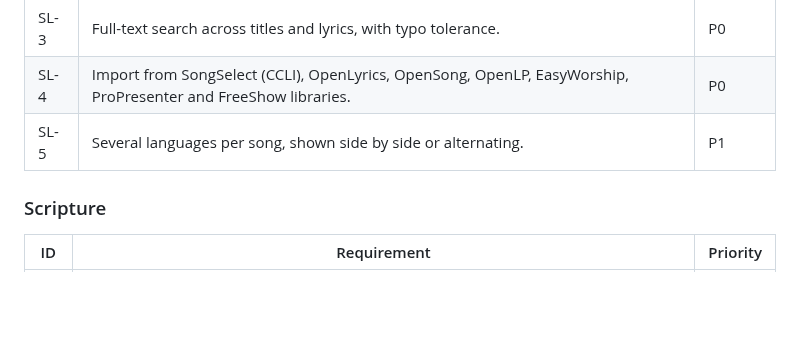
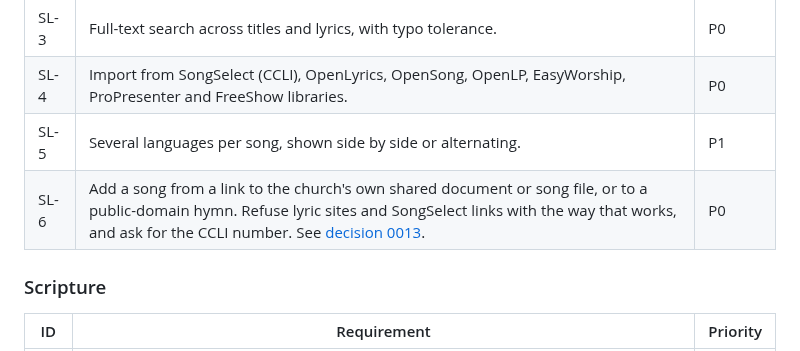
Before and after one commit to incrhst/lampstand, a Markdown page: docs/PRD.md, the part around the change. Drawn GitHub-style; blank space fills up the shorter version.

```diff
--- a/docs/PRD.md
+++ b/docs/PRD.md
@@ -123,6 +123,7 @@ P0 is needed for launch, P1 for the first year, P2 later. PowerPoint, Google Sli
 | SL-3 | Full-text search across titles and lyrics, with typo tolerance. | P0 |
 | SL-4 | Import from SongSelect (CCLI), OpenLyrics, OpenSong, OpenLP, EasyWorship, ProPresenter and FreeShow libraries. | P0 |
 | SL-5 | Several languages per song, shown side by side or alternating. | P1 |
+| SL-6 | Add a song from a link to the church's own shared document or song file, or to a public-domain hymn. Refuse lyric sites and SongSelect links with the way that works, and ask for the CCLI number. See [decision 0013](decisions/0013-song-from-a-link.md). | P0 |
 
 ### Scripture
 
```
Also changed, not shown: docs/TICKETS.md (+23 -3 lines), docs/decisions/0013-song-from-a-link.md (added, +35 -0 lines).
